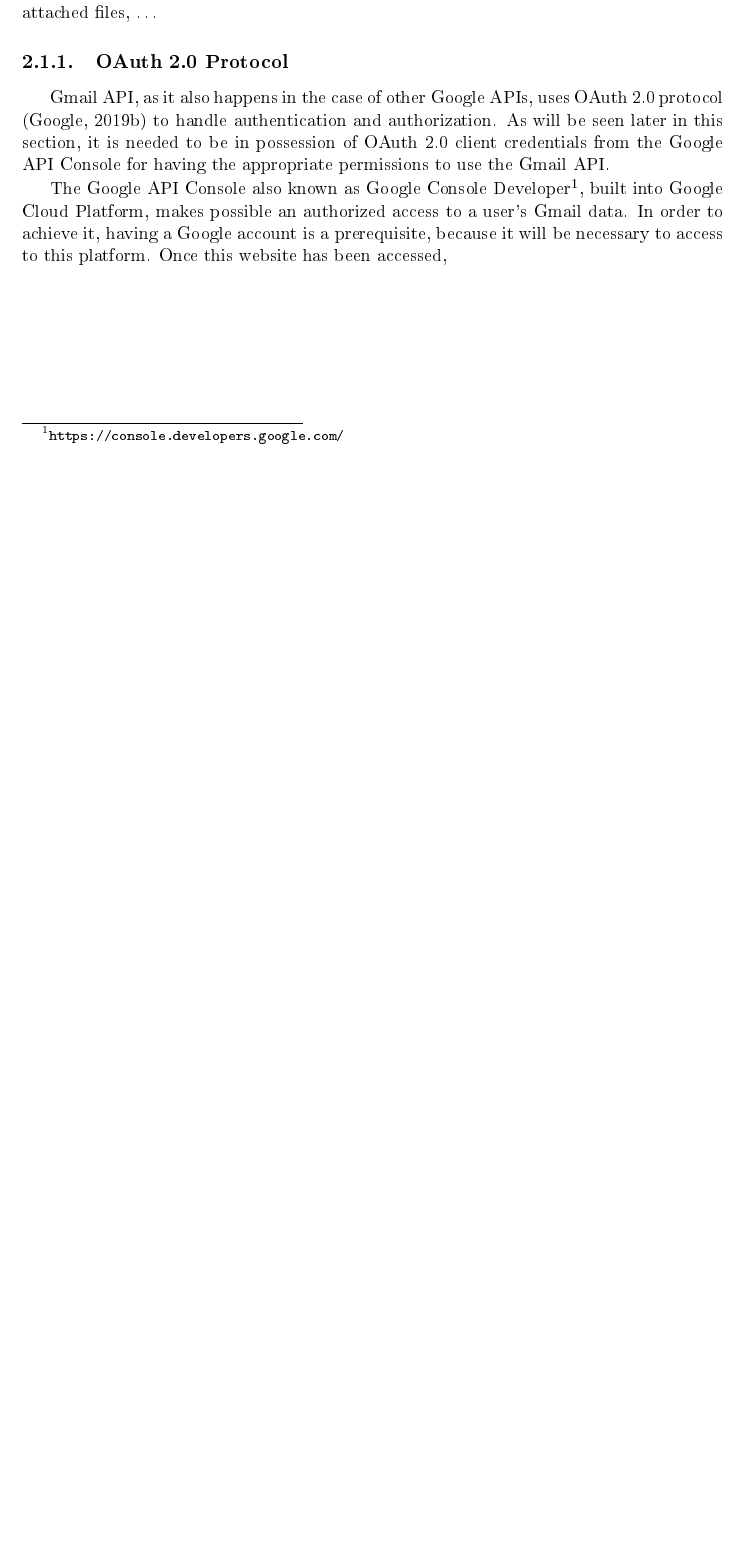
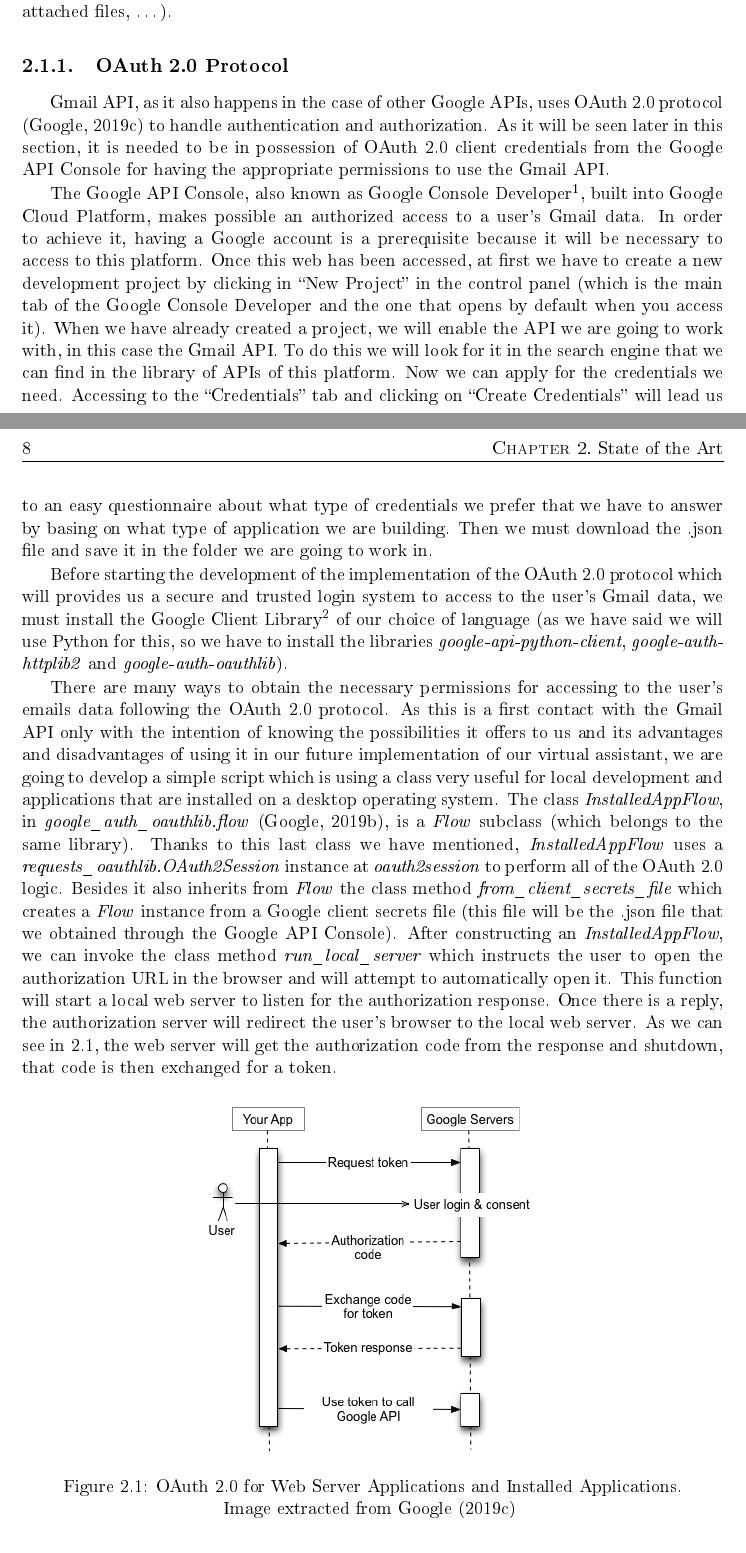
Before and after one commit to NILGroup/TFG-1920-CarlosMoreno, a LaTeX book (Memoria/TFMTeXiS.tex, which reads Memoria/Capitulos/EstadoDeLaCuestion.tex): part of page 25 of 38 before the commit and two parts of pages 25 and 26 of 38 after it, the two joined at a grey line, cut so that both start at the same text, the shorter picture padded with empty space. The pictures show the PDF file Memoria/TFMTeXiS.pdf that the author committed with the source.

Commit message:
Explicación de la clase InstalledAppFlow de OAuth

```diff
--- a/Memoria/Capitulos/EstadoDeLaCuestion.tex
+++ b/Memoria/Capitulos/EstadoDeLaCuestion.tex
@@ -6,4 +6,3 @@ In order to be able to read and send emails, it is necessary to access to the us
 
 Gmail API can be used in several programming languages such as Python, PHP, Go, Java, .NET, \ldots Due to the greater number of examples in the starting guides of the Gmail API \citep{gmailAPI} and the previous knowledge that was already had of it, Python was chosen for the first contact with this implement.
 
-The following is a step-by-step explanation of what is necessary to do to access the user's Gmail account, create a message, send an email previously created, create and update a draft, reply a received message (for this it is necessary to know how to create an email) and read important information of message threads and individual emails, such as who is the sender, who will received the message, the subject, the date, the email's body, the attached files, \ldots
@@ -13,2 +13,14 @@ Gmail API, as it also happens in the case of other Google APIs, uses OAuth 2.0 p
 
-The Google API Console also known as Google Console Developer\footnote{\url{https://console.developers.google.com/}}, built into Google Cloud Platform, makes possible an authorized access to a user's Gmail data. In order to achieve it, having a Google account is a prerequisite, because it will be necessary to access to this platform. Once this website has been accessed,
+The Google API Console, also known as Google Console Developer\footnote{\url{https://console.developers.google.com/}}, built into Google Cloud Platform, makes possible an authorized access to a user's Gmail data. In order to achieve it, having a Google account is a prerequisite because it will be necessary to access to this platform. Once this web has been accessed, at first we have to create a new development project by clicking in ``New Project'' in the control panel (which is the main tab of the Google Console Developer and the one that opens by default when you access it). When we have already created a project, we will enable the API we are going to work with, in this case the Gmail API. To do this we will look for it in the search engine that we can find in the library of APIs of this platform. Now we can apply for the credentials we need. Accessing to the ``Credentials'' tab and clicking on ``Create Credentials'' will lead us to an easy questionnaire about what type of credentials we prefer that we have to answer by basing on what type of application we are building. Then we must download the .json file and save it in the folder we are going to work in.
+
+Before starting the development of the implementation of the OAuth 2.0 protocol which will provides us a secure and trusted login system to access to the user's Gmail data, we must install the Google Client Library\footnote{\url{https://developers.google.com/gmail/api/downloads}} of our choice of language (as we have said we will use Python for this, so we have to install the libraries \textit{google-api-python-client}, \textit{google-auth-httplib2} and \textit{google-auth-oauthlib}).
+
+There are many ways to obtain the necessary permissions for accessing to the user's emails data following the OAuth 2.0 protocol. As this is a first contact with the Gmail API only with the intention of knowing the possibilities it offers to us and its advantages and disadvantages of using it in our future implementation of our virtual assistant, we are going to develop a simple script which is using a class very useful for local development and applications that are installed on a desktop operating system. The class \textit{InstalledAppFlow}, in \textit{google\_auth\_oauthlib.flow} \citep{oauthlib}, is a \textit{Flow} subclass (which belongs to the same library). Thanks to this last class we have mentioned, \textit{InstalledAppFlow} uses a \textit{requests\_oauthlib.OAuth2Session} instance at \textit{oauth2session} to perform all of the OAuth 2.0 logic. Besides it also inherits from \textit{Flow} the class method \textit{from\_client\_secrets\_file} which creates a \textit{Flow} instance from a Google client secrets file (this file will be the .json file that we obtained through the Google API Console). After constructing an \textit{InstalledAppFlow}, we can invoke the class method \textit{run\_local\_server} which instructs the user to open the authorization URL in the browser and will attempt to automatically open it. This function will start a local web server to listen for the authorization response. Once there is a reply, the authorization server will redirect the user's browser to the local web server. As we can see in \ref{fig:oauth}, the web server will get the authorization code from the response and shutdown, that code is then exchanged for a token. %Falta poner qué devuelve la función y el código
+
+\begin{figure}[h]
+	\centering%
+	\includegraphics[width = 0.5\textwidth]{Imagenes/Bitmap/webflow.png}%
+	\caption{OAuth 2.0 for Web Server Applications and Installed Applications.}%
+	Image extracted from \cite{oauth}
+	\label{fig:oauth}
+\end{figure}
```
Also changed, not shown: Memoria/biblio.bib (+10 -2 lines), Memoria/Imagenes/Bitmap/webflow.png (added), Memoria/TFMTeXiS.pdf, Memoria/Capitulos/EstadoDeLaCuestion.tex (5 more changed lines).
